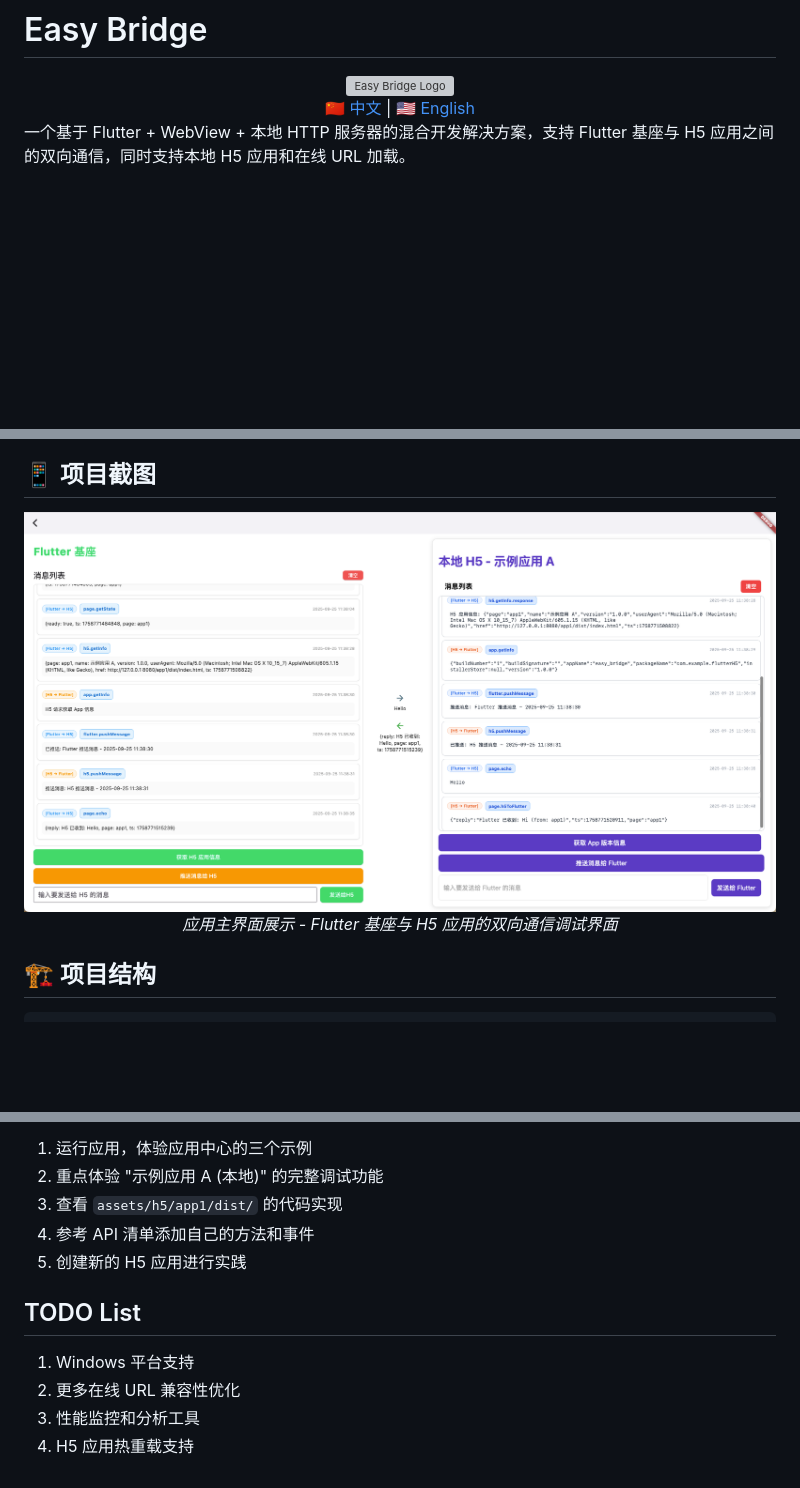
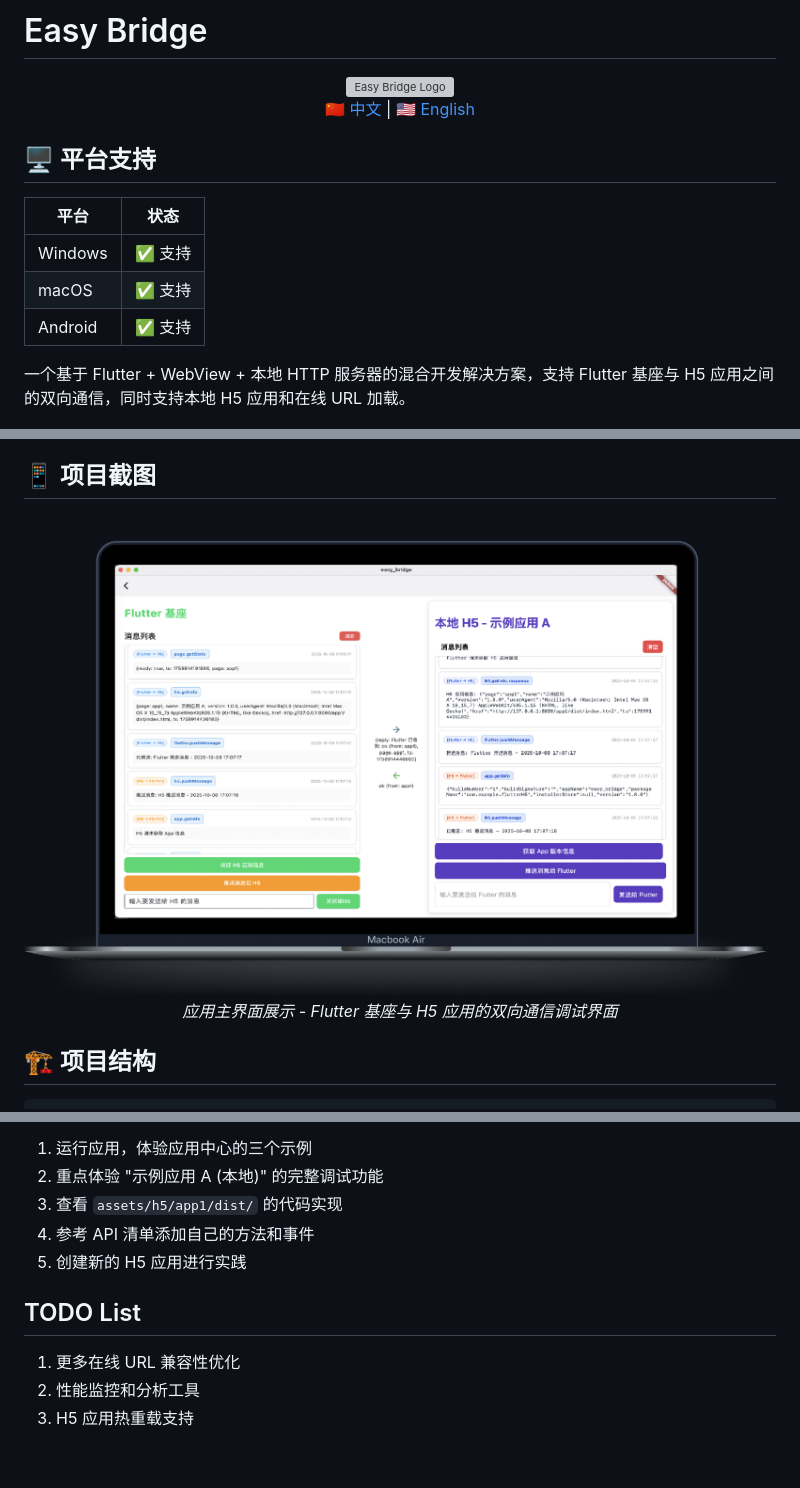
Before and after one commit to Jason-chen-coder/Flutter-EasyBridge, a Markdown page: README.md, 3 parts joined by grey strips. Rendered like a GitHub page; pictures changed too: images/app.png; blank space fills up the shorter version; grey boxes are pictures that could not be loaded.

```diff
--- a/README.md
+++ b/README.md
@@ -8,6 +8,14 @@
   <a href="README.md">🇨🇳 中文</a> |
   <a href="README_EN.md">🇺🇸 English</a>
 </div>
+
+## 🖥️ 平台支持
+
+| 平台 | 状态 |
+|------|------|
+| Windows | ✅ 支持 |
+| macOS   | ✅ 支持 |
+| Android | ✅ 支持 |
 
 一个基于 Flutter + WebView + 本地 HTTP 服务器的混合开发解决方案，支持 Flutter 基座与 H5 应用之间的双向通信，同时支持本地 H5 应用和在线 URL 加载。
 
@@ -657,8 +665,8 @@ A: 确保使用 `App1H5WebviewDebugPage` 或类似的调试页面，普通的 `H
 4. 参考 API 清单添加自己的方法和事件
 5. 创建新的 H5 应用进行实践
 
+
 ## TODO List
-1. Windows 平台支持
-2. 更多在线 URL 兼容性优化
-3. 性能监控和分析工具
-4. H5 应用热重载支持
+1. 更多在线 URL 兼容性优化
+2. 性能监控和分析工具
+3. H5 应用热重载支持
```
Also changed, not shown: README_EN.md (+11 -4 lines).
